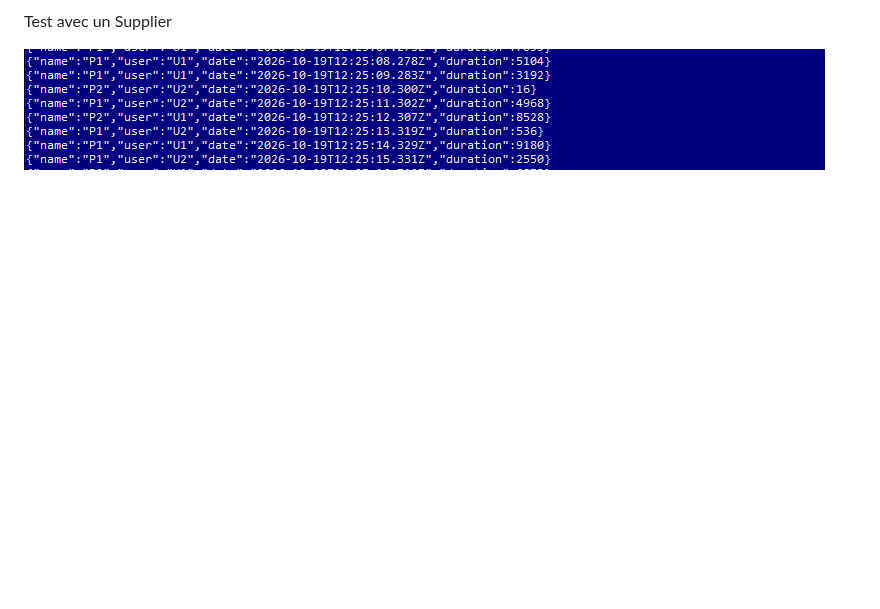
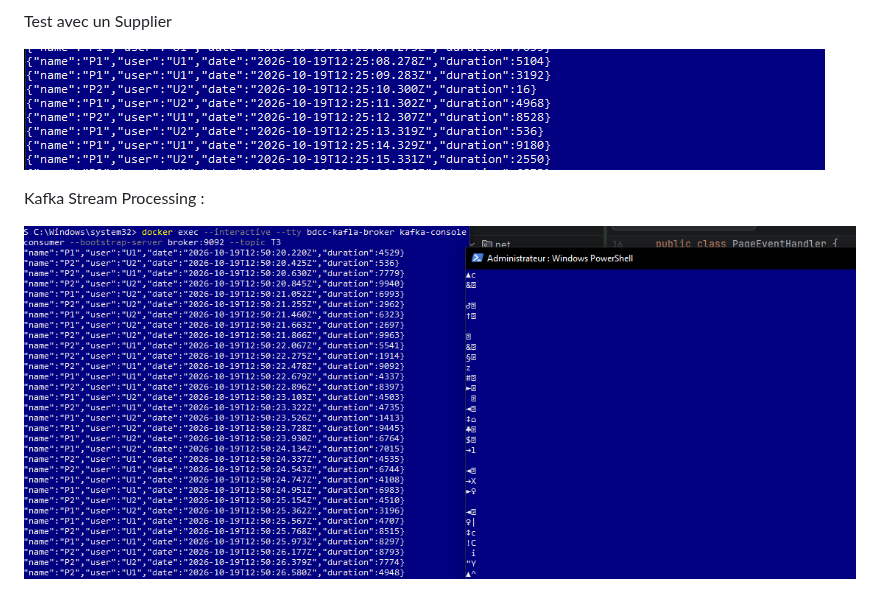
Before and after one commit to OMAIMA-ASSIF/kafka-event-driven-architecture, a Markdown page: README.MD, the part around the change. GitHub-like rendering; pictures changed too: img_8.png (added); blank space fills up the shorter version.

Commit message:
Kafka stream processing

```diff
--- a/README.MD
+++ b/README.MD
@@ -32,3 +32,7 @@ Consumer au niveau de Spring
 Test avec un Supplier
 
 ![img_7.png](img_7.png)
+
+Kafka Stream Processing :
+
+![img_8.png](img_8.png)
```
Also changed, not shown: 2 other files.
